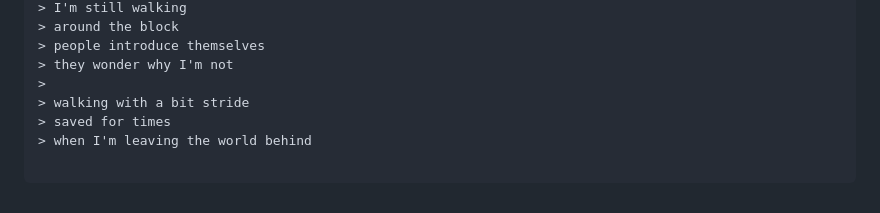
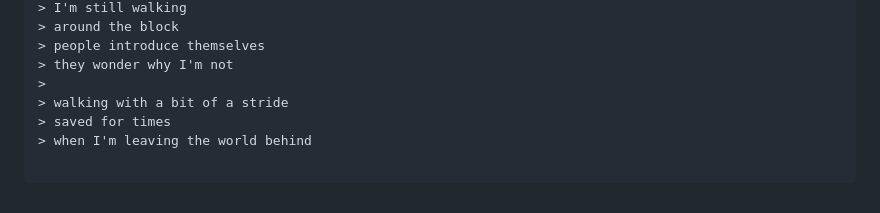
Before and after one commit to sethaj/badland-mojo-angular, a Markdown page: readme.md, the part around the change. Drawn GitHub-style.

```diff
--- a/readme.md
+++ b/readme.md
@@ -237,7 +237,7 @@ Mark Brooke-Sumner
 > people introduce themselves
 > they wonder why I'm not
 >
-> walking with a bit stride
+> walking with a bit of a stride
 > saved for times
 > when I'm leaving the world behind
 
```
